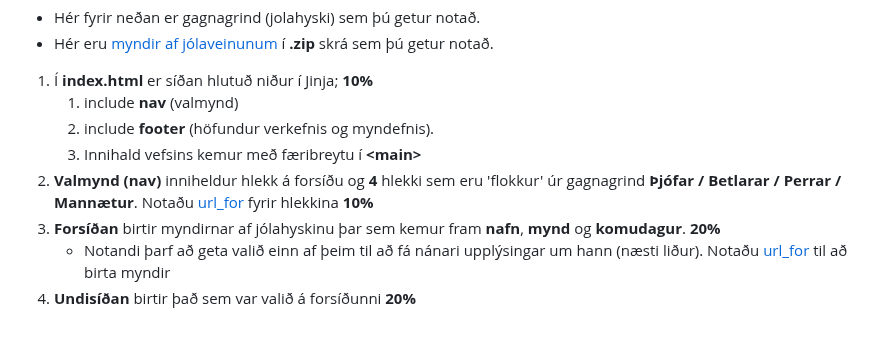
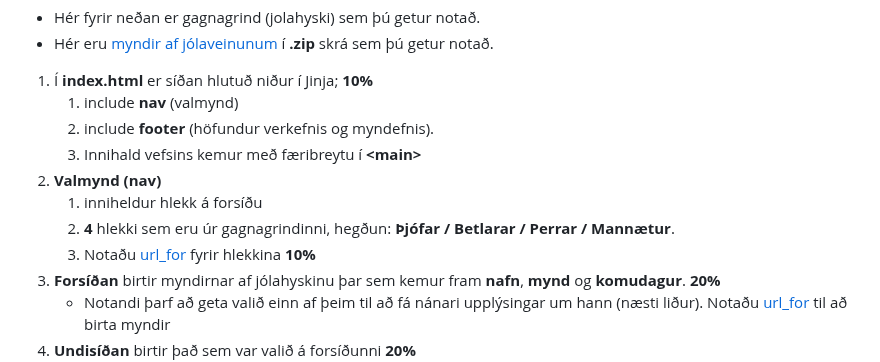
Before and after one commit to vefthroun/26H_VEF2VF05CU, a Markdown page: Verkefni1/readme.md, the part around the change. GitHub-like rendering; blank space fills up the shorter version.

Commit message:
Improve navigation section formatting in readme
Refactor the navigation section for clarity and structure.

```diff
--- a/Verkefni1/readme.md
+++ b/Verkefni1/readme.md
@@ -23,7 +23,10 @@
    1. include **nav** (valmynd)
    1. include **footer** (höfundur verkefnis og myndefnis).
    1. Innihald vefsins kemur með færibreytu í **&lt;main>**
-1. **Valmynd (nav)** inniheldur hlekk á forsíðu og **4** hlekki sem eru 'flokkur' úr gagnagrind **Þjófar / Betlarar / Perrar / Mannætur**.  Notaðu [url_for](namsefni/urlfor.py) fyrir hlekkina  **10%**
+1. **Valmynd (nav)**
+   1. inniheldur hlekk á forsíðu
+   1. **4** hlekki sem eru úr gagnagrindinni, hegðun:  **Þjófar / Betlarar / Perrar / Mannætur**.
+   1. Notaðu [url_for](namsefni/urlfor.py) fyrir hlekkina  **10%**
 1. **Forsíðan** birtir myndirnar af jólahyskinu  þar sem kemur fram **nafn**,  **mynd** og **komudagur**. **20%**
     * Notandi þarf að geta valið einn af þeim til að fá nánari upplýsingar um hann (næsti liður).  Notaðu [url_for](namsefni/urlfor.py) til að birta myndir
 1. **Undisíðan** birtir það sem var valið á forsíðunni  **20%**
```
